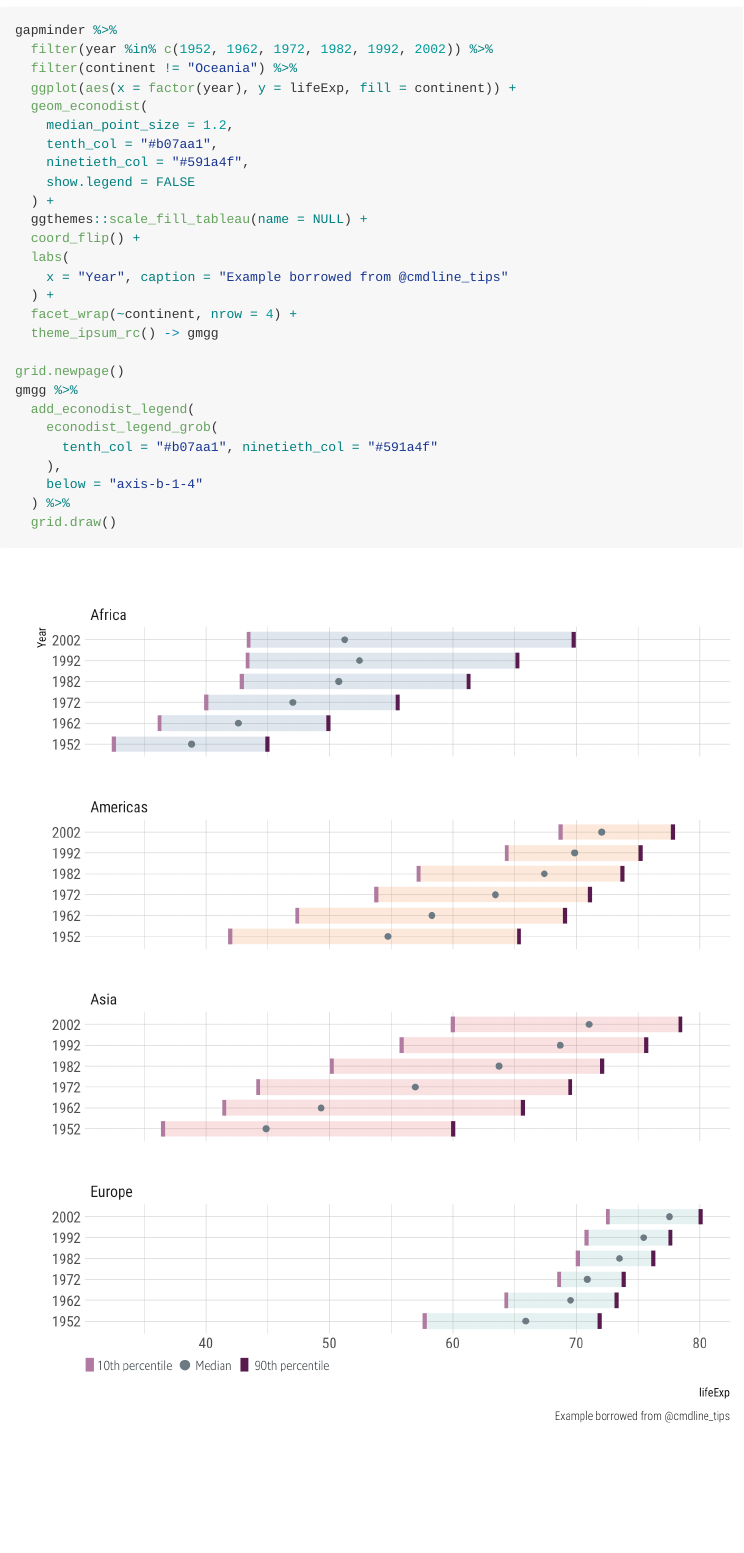
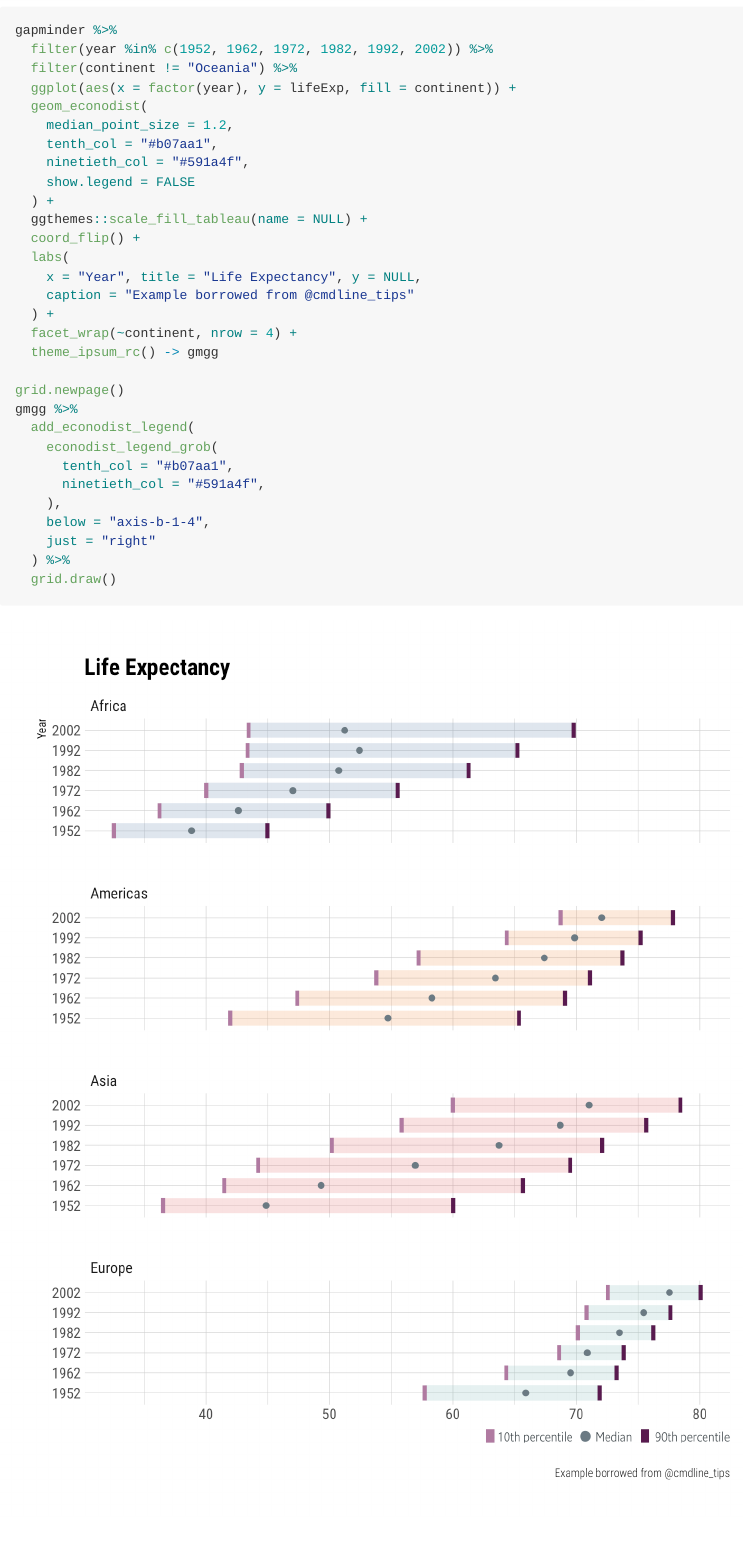
Before and after one commit to hrbrmstr/ggeconodist, an R Markdown document (README.Rmd): the page in a window 1100 px wide, from 4150 px down. The pictures show the output file README.md that the author committed with the source, drawn offline in the style of GitHub; badge pictures from the web are left out.

Commit message:
legend work

````diff
--- a/README.Rmd
+++ b/README.Rmd
@@ -112,7 +112,8 @@ gapminder %>%
   ggthemes::scale_fill_tableau(name = NULL) +
   coord_flip() +
   labs(
-    x = "Year", caption = "Example borrowed from @cmdline_tips"
+    x = "Year", title = "Life Expectancy", y = NULL,
+    caption = "Example borrowed from @cmdline_tips"
   ) +
   facet_wrap(~continent, nrow = 4) +
   theme_ipsum_rc() -> gmgg
@@ -121,9 +122,11 @@ grid.newpage()
 gmgg %>%
   add_econodist_legend(
     econodist_legend_grob(
-      tenth_col = "#b07aa1", ninetieth_col = "#591a4f"
+      tenth_col = "#b07aa1",
+      ninetieth_col = "#591a4f",
     ),
-    below = "axis-b-1-4"
+    below = "axis-b-1-4",
+    just = "right"
   ) %>%
   grid.draw()
 ```
````
Also changed, not shown: README.md, README_files/figure-gfm/gm-1.png, README_files/figure-gfm/unnamed-chunk-1-1.png.
